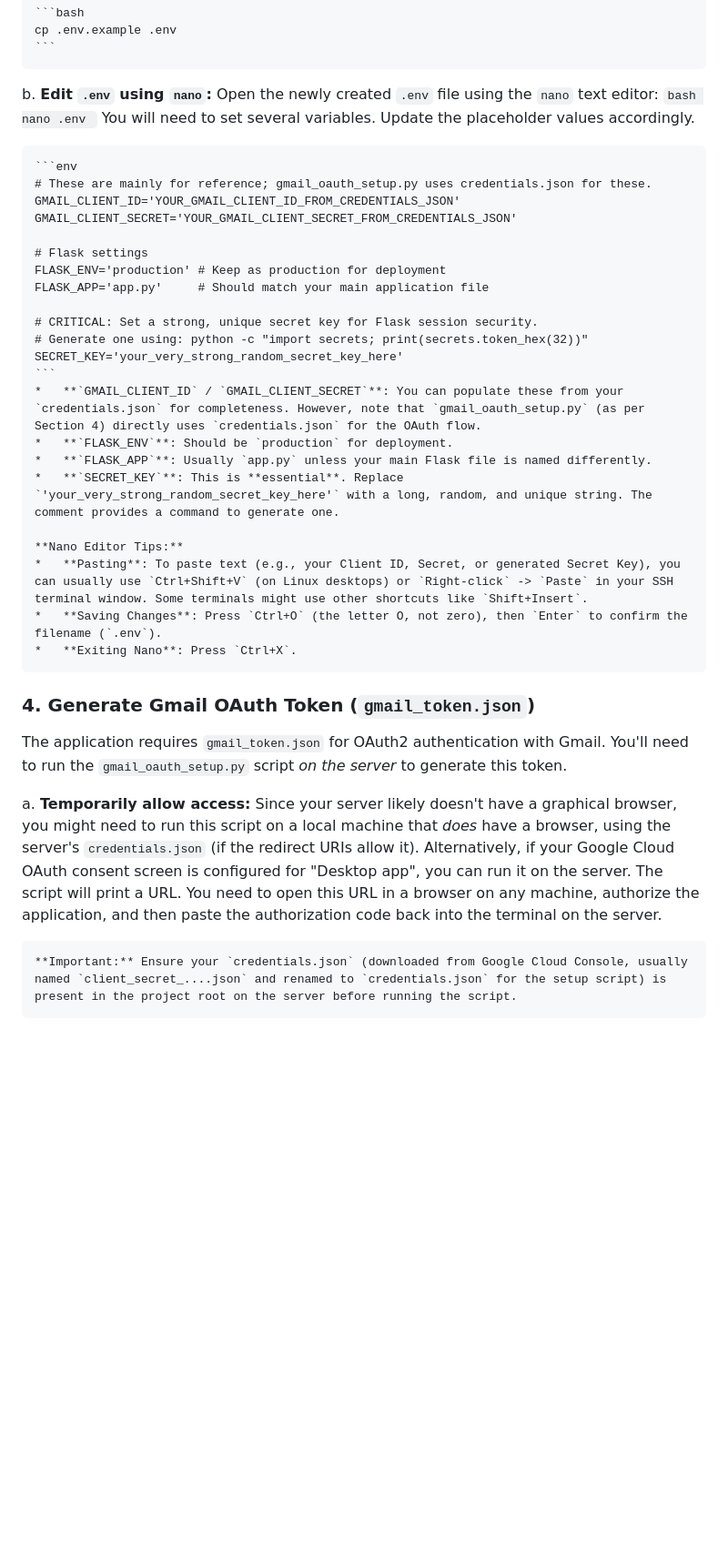
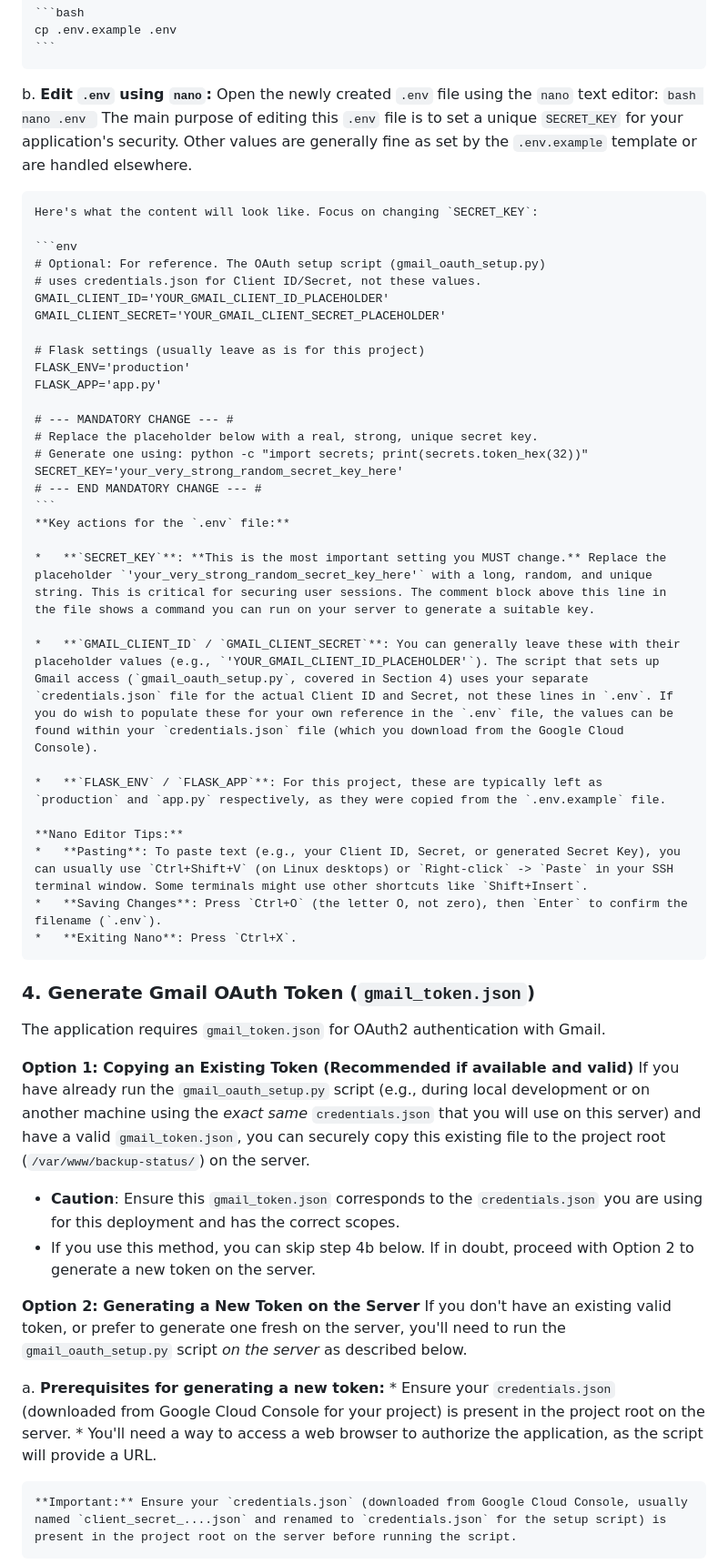
Before and after one commit to bekaheni/Backup-Status, a Markdown page: DEPLOYMENT.md, the part around the change. Shown: that part at 91% size. GitHub-like rendering; blank space fills up the shorter version.

Commit message:
docs: Comprehensive update to .env and token instructions

````diff
--- a/DEPLOYMENT.md
+++ b/DEPLOYMENT.md
@@ -70,25 +70,33 @@ b.  **Edit `.env` using `nano`:**
     ```bash
     nano .env
     ```
-    You will need to set several variables. Update the placeholder values accordingly.
+    The main purpose of editing this `.env` file is to set a unique `SECRET_KEY` for your application's security. Other values are generally fine as set by the `.env.example` template or are handled elsewhere.
+
+    Here's what the content will look like. Focus on changing `SECRET_KEY`:
 
     ```env
-    # These are mainly for reference; gmail_oauth_setup.py uses credentials.json for these.
-    GMAIL_CLIENT_ID='YOUR_GMAIL_CLIENT_ID_FROM_CREDENTIALS_JSON'
-    GMAIL_CLIENT_SECRET='YOUR_GMAIL_CLIENT_SECRET_FROM_CREDENTIALS_JSON'
+    # Optional: For reference. The OAuth setup script (gmail_oauth_setup.py)
+    # uses credentials.json for Client ID/Secret, not these values.
+    GMAIL_CLIENT_ID='YOUR_GMAIL_CLIENT_ID_PLACEHOLDER'
+    GMAIL_CLIENT_SECRET='YOUR_GMAIL_CLIENT_SECRET_PLACEHOLDER'
 
-    # Flask settings
-    FLASK_ENV='production' # Keep as production for deployment
-    FLASK_APP='app.py'     # Should match your main application file
+    # Flask settings (usually leave as is for this project)
+    FLASK_ENV='production'
+    FLASK_APP='app.py'
 
-    # CRITICAL: Set a strong, unique secret key for Flask session security.
+    # --- MANDATORY CHANGE --- #
+    # Replace the placeholder below with a real, strong, unique secret key.
     # Generate one using: python -c "import secrets; print(secrets.token_hex(32))"
     SECRET_KEY='your_very_strong_random_secret_key_here'
+    # --- END MANDATORY CHANGE --- #
     ```
-    *   **`GMAIL_CLIENT_ID` / `GMAIL_CLIENT_SECRET`**: You can populate these from your `credentials.json` for completeness. However, note that `gmail_oauth_setup.py` (as per Section 4) directly uses `credentials.json` for the OAuth flow.
-    *   **`FLASK_ENV`**: Should be `production` for deployment.
-    *   **`FLASK_APP`**: Usually `app.py` unless your main Flask file is named differently.
-    *   **`SECRET_KEY`**: This is **essential**. Replace `'your_very_strong_random_secret_key_here'` with a long, random, and unique string. The comment provides a command to generate one.
+    **Key actions for the `.env` file:**
+
+    *   **`SECRET_KEY`**: **This is the most important setting you MUST change.** Replace the placeholder `'your_very_strong_random_secret_key_here'` with a long, random, and unique string. This is critical for securing user sessions. The comment block above this line in the file shows a command you can run on your server to generate a suitable key.
+
+    *   **`GMAIL_CLIENT_ID` / `GMAIL_CLIENT_SECRET`**: You can generally leave these with their placeholder values (e.g., `'YOUR_GMAIL_CLIENT_ID_PLACEHOLDER'`). The script that sets up Gmail access (`gmail_oauth_setup.py`, covered in Section 4) uses your separate `credentials.json` file for the actual Client ID and Secret, not these lines in `.env`. If you do wish to populate these for your own reference in the `.env` file, the values can be found within your `credentials.json` file (which you download from the Google Cloud Console).
+
+    *   **`FLASK_ENV` / `FLASK_APP`**: For this project, these are typically left as `production` and `app.py` respectively, as they were copied from the `.env.example` file.
 
     **Nano Editor Tips:**
     *   **Pasting**: To paste text (e.g., your Client ID, Secret, or generated Secret Key), you can usually use `Ctrl+Shift+V` (on Linux desktops) or `Right-click` -> `Paste` in your SSH terminal window. Some terminals might use other shortcuts like `Shift+Insert`.
@@ -97,10 +105,19 @@ b.  **Edit `.env` using `nano`:**
 
 ### 4. Generate Gmail OAuth Token (`gmail_token.json`)
 
-The application requires `gmail_token.json` for OAuth2 authentication with Gmail. You'll need to run the `gmail_oauth_setup.py` script *on the server* to generate this token.
+The application requires `gmail_token.json` for OAuth2 authentication with Gmail.
 
-a.  **Temporarily allow access:**
-    Since your server likely doesn't have a graphical browser, you might need to run this script on a local machine that *does* have a browser, using the server's `credentials.json` (if the redirect URIs allow it). Alternatively, if your Google Cloud OAuth consent screen is configured for "Desktop app", you can run it on the server. The script will print a URL. You need to open this URL in a browser on any machine, authorize the application, and then paste the authorization code back into the terminal on the server.
+**Option 1: Copying an Existing Token (Recommended if available and valid)**
+If you have already run the `gmail_oauth_setup.py` script (e.g., during local development or on another machine using the *exact same* `credentials.json` that you will use on this server) and have a valid `gmail_token.json`, you can securely copy this existing file to the project root (`/var/www/backup-status/`) on the server.
+*   **Caution**: Ensure this `gmail_token.json` corresponds to the `credentials.json` you are using for this deployment and has the correct scopes.
+*   If you use this method, you can skip step 4b below. If in doubt, proceed with Option 2 to generate a new token on the server.
+
+**Option 2: Generating a New Token on the Server**
+If you don't have an existing valid token, or prefer to generate one fresh on the server, you'll need to run the `gmail_oauth_setup.py` script *on the server* as described below.
+
+a.  **Prerequisites for generating a new token:**
+    *   Ensure your `credentials.json` (downloaded from Google Cloud Console for your project) is present in the project root on the server.
+    *   You'll need a way to access a web browser to authorize the application, as the script will provide a URL.
 
     **Important:** Ensure your `credentials.json` (downloaded from Google Cloud Console, usually named `client_secret_....json` and renamed to `credentials.json` for the setup script) is present in the project root on the server before running the script.
 
````
